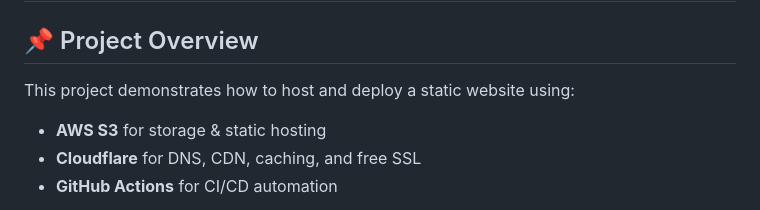
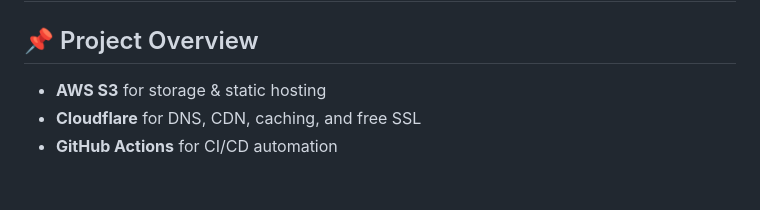
Before and after one commit to Moin2811/s3-cloudflare-action-website-p-2, a Markdown page: README.md, the part around the change. Drawn GitHub-style; blank space fills up the shorter version.

```diff
--- a/README.md
+++ b/README.md
@@ -4,7 +4,7 @@
 
 ## 📌 Project Overview
 
-This project demonstrates how to host and deploy a static website using:
+
 
 * **AWS S3** for storage & static hosting
 * **Cloudflare** for DNS, CDN, caching, and free SSL
```
